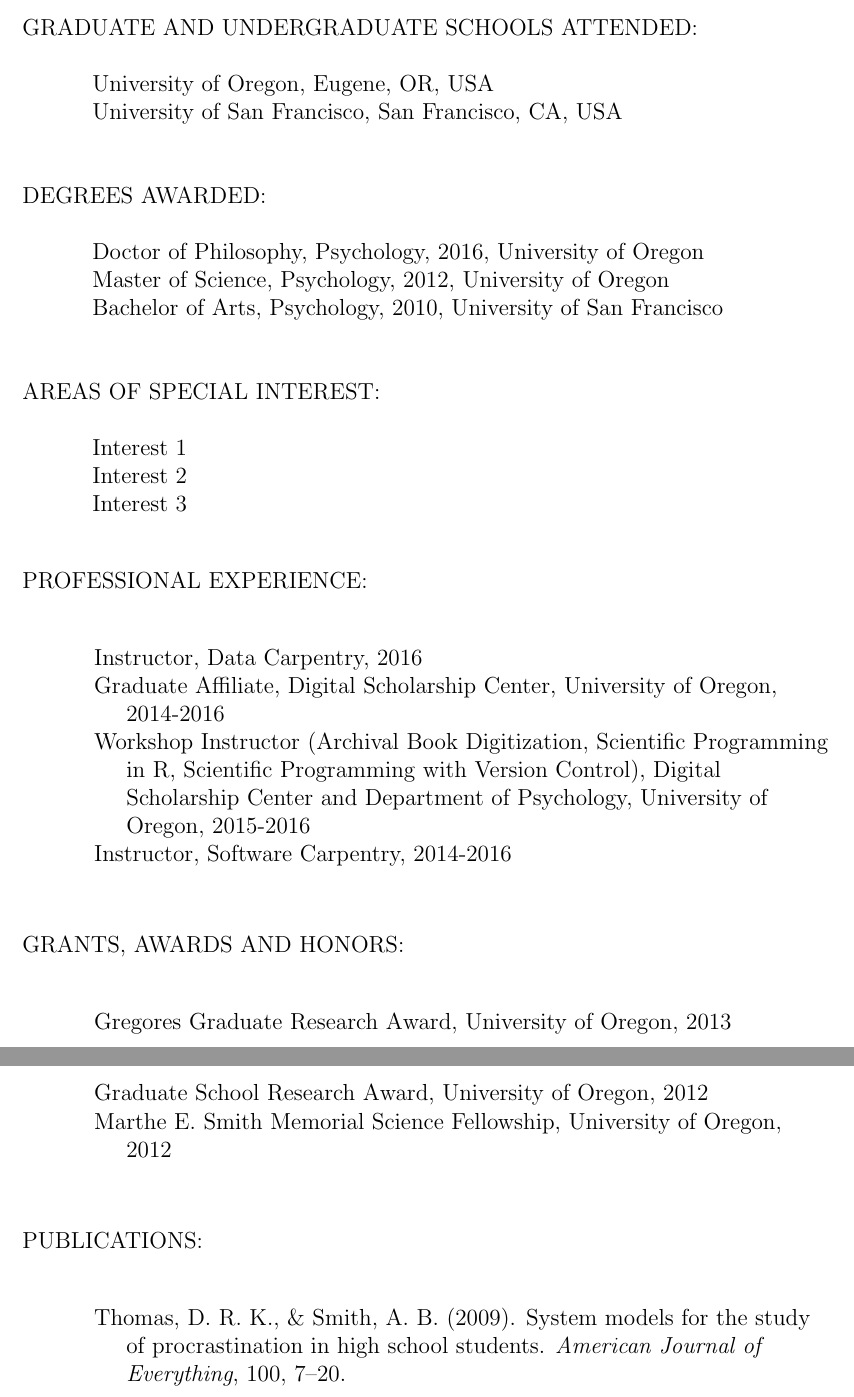
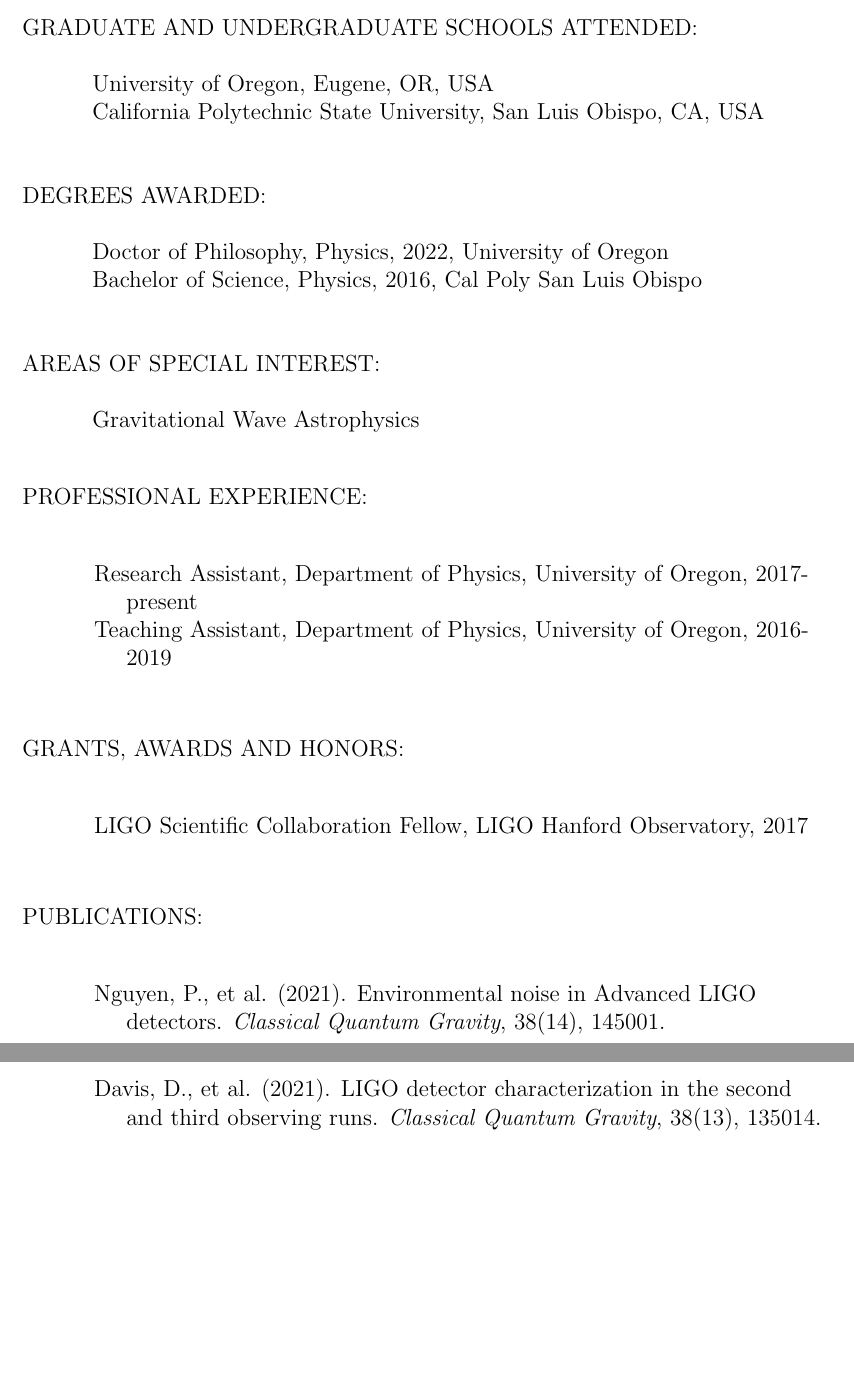
Before and after one commit to pdqnguyen/dissertation, a LaTeX thesis (main.tex, which reads cv.tex, main.bib): two parts of pages 4 and 5 of 59, joined at a grey line, cut so that both start at the same text, the shorter picture padded with empty space. Compiled offline with pdfLaTeX.

Commit message:
modified cv

```diff
--- a/cv.tex
+++ b/cv.tex
@@ -1,31 +1,18 @@
 \school{University of Oregon, Eugene, OR, USA}
-\school{University of San Francisco, San Francisco, CA, USA}
+\school{California Polytechnic State University, San Luis Obispo, CA, USA}
 
-\degree{Doctor of Philosophy, Psychology, 2016, University of Oregon}
-\degree{Master of Science, Psychology, 2012, University of Oregon}
-\degree{Bachelor of Arts, Psychology, 2010, University of San Francisco}
+\degree{Doctor of Philosophy, Physics, 2022, University of Oregon}
+\degree{Bachelor of Science, Physics, 2016, Cal Poly San Luis Obispo}
 
-\interests{Interest 1}
-\interests{Interest 2}
-\interests{Interest 3}
+\interests{Gravitational Wave Astrophysics}
 
-\position{Instructor, Data Carpentry, 2016}
-\position{Graduate Affiliate, Digital Scholarship Center, University of Oregon, 2014-2016}
-\position{Workshop Instructor (Archival Book Digitization, Scientific Programming in R, Scientific Programming with Version Control), Digital Scholarship Center and Department of Psychology, University of Oregon, 2015-2016}
-\position{Instructor, Software Carpentry, 2014-2016}
+\position{Research Assistant, Department of Physics, University of Oregon, 2017-present}
+\position{Teaching Assistant, Department of Physics, University of Oregon, 2016-2019}
 \position{} % extra empty position is unnecessary
 
-\award{Gregores Graduate Research Award, University of Oregon, 2013}
-\award{Graduate School Research Award, University of Oregon, 2012}
-\award{Marthe E. Smith Memorial Science Fellowship, University of Oregon, 2012}
+\award{LIGO Scientific Collaboration Fellow, LIGO Hanford Observatory, 2017}
 \award{} % extra empty award is necessary
 
-% Example publications:
-\publication{Thomas, D. R. K., \& Smith, A. B. (2009). System models for the
-	study of procrastination in high school students.
-	\emph{American Journal of Everything}, 100, 7–20.}%
-%\publication{Smith, A. B., Thomas, D. R. K., \& Kemper, S. (2008). Models and
-	%             instruments for analysis. E. Ramping \& J. R. Douglas (Eds.),
-	%             \emph{Behavior analysis: The areas of research} (pp. 67-69).
-	%             Englewood Cliffs, NJ: Prentice-Hall.}
+\publication{Nguyen, P., et al. (2021). Environmental noise in Advanced LIGO detectors. \emph{Classical Quantum Gravity}, 38(14), 145001.}
+\publication{Davis, D., et al. (2021). LIGO detector characterization in the second and third observing runs. \emph{Classical Quantum Gravity}, 38(13), 135014.}
 \publication{} % extra empty publication is necessary
--- a/main.bib
+++ b/main.bib
@@ -199,3 +198,6 @@
+	volume = {38},
+	number = {13},
+	pages = {135014},
 }
 
 @article{Detchar_2016,
```
Also changed, not shown: main.tex (+0 -4 lines), main.pdf, main.bib (22 more changed lines).
